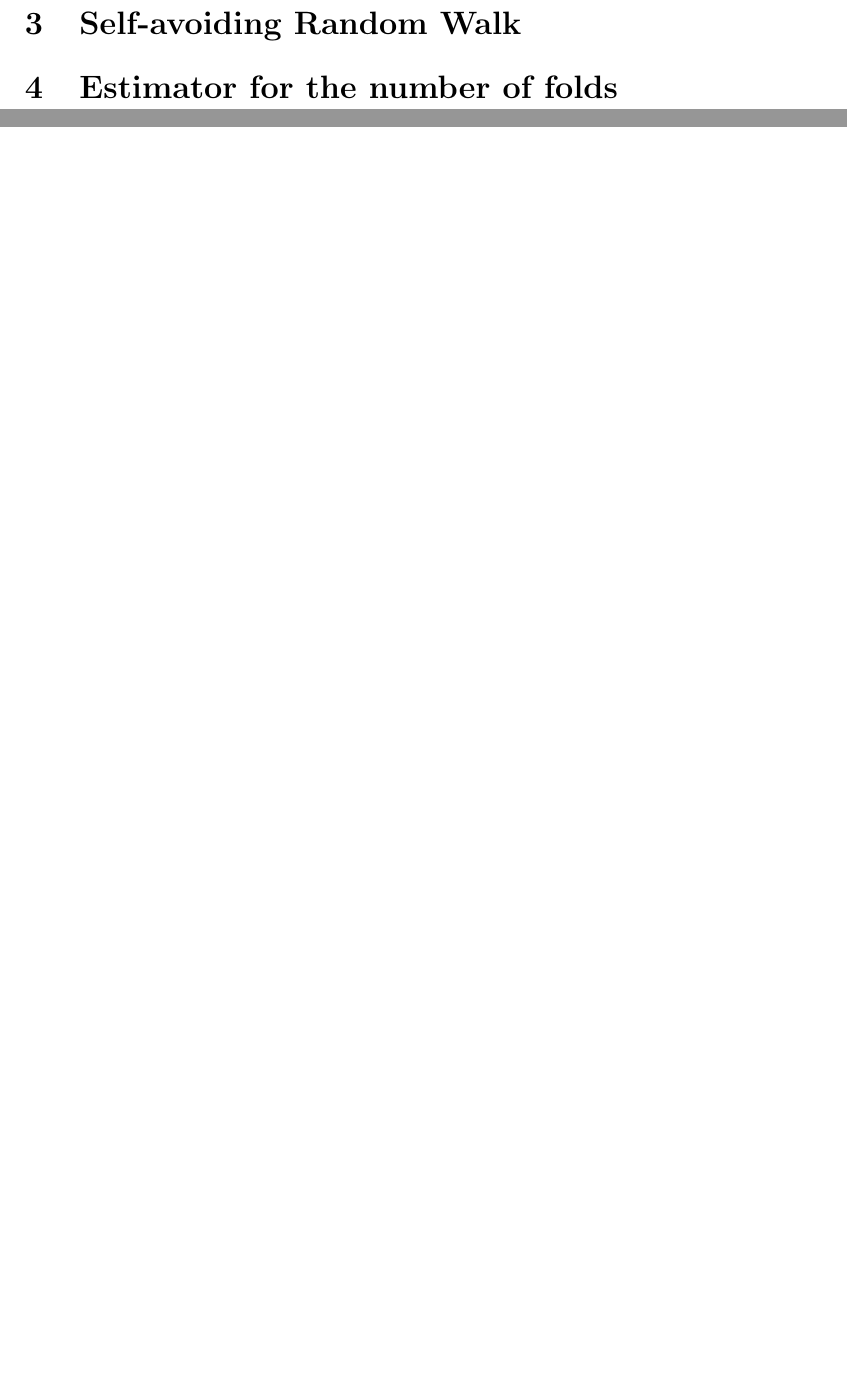
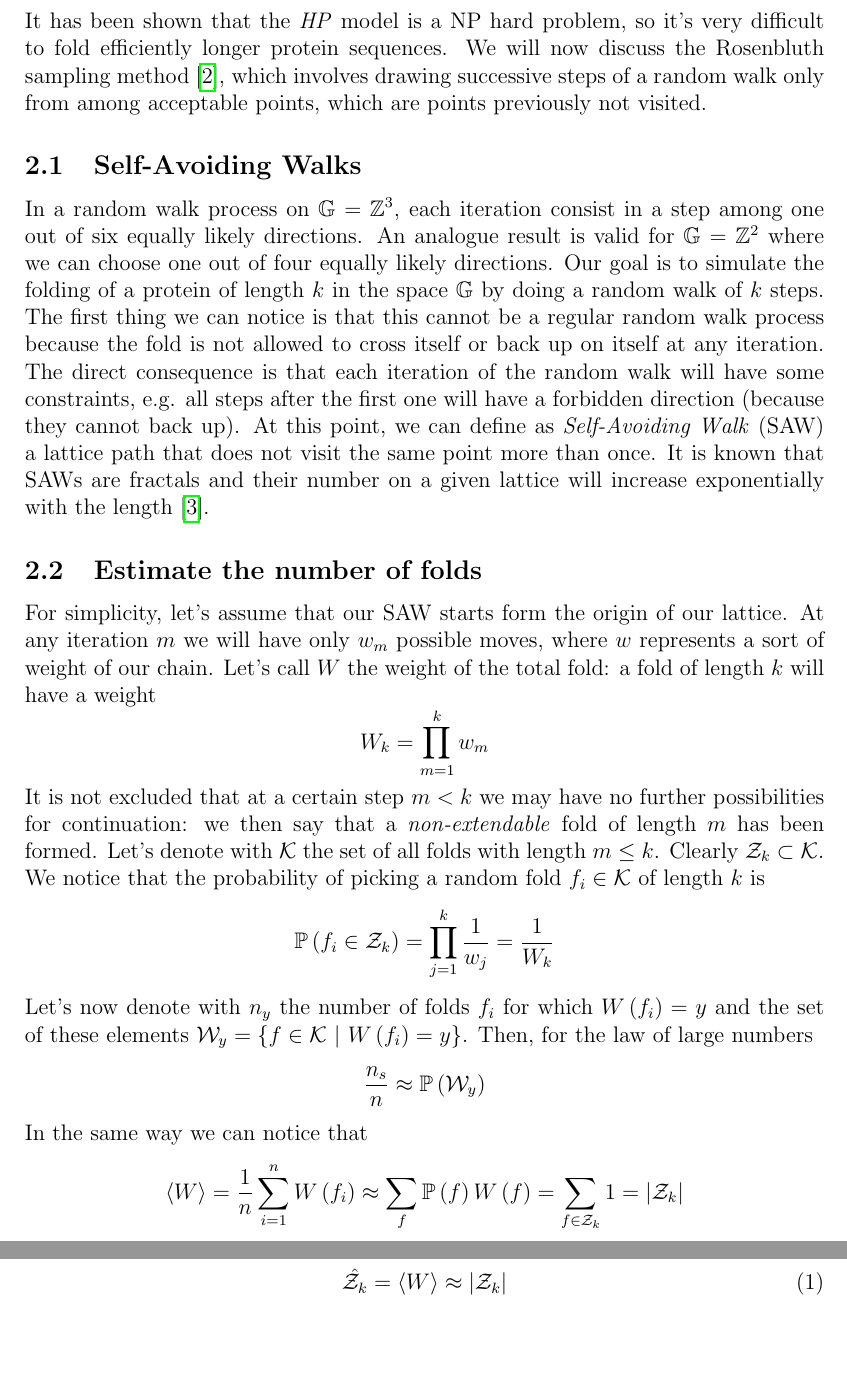
Before and after one commit to Grufoony/HP_model, a LaTeX paper (tex/main.tex, which reads tex/perm.tex): two parts of pages 5 and 6 of 9 before the commit and two parts of pages 5 and 6 of 10 after it, joined at a grey line, cut at the place of the change, the shorter picture padded with empty space. Compiled offline with pdfLaTeX.

Commit message:
estimator

```diff
--- a/tex/main.tex
+++ b/tex/main.tex
@@ -60,7 +60,7 @@
 \input{model.tex}
 \pagebreak
 
-\section{PERM algorithm}
+\section{PERM approach}
 \input{perm.tex}
 \pagebreak
 
--- a/tex/perm.tex
+++ b/tex/perm.tex
@@ -1,4 +1,39 @@
+It has been shown that the \emph{HP} model is a NP hard problem, so it's very difficult to fold efficiently longer protein sequences.
+We will now discuss the Rosenbluth sampling method \cite{PERM}, which involves drawing successive steps of a random walk only from among acceptable points, which are points previously not visited.
 
-\section{Self-avoiding Random Walk}
-% It has been shown that the \emph{HP} model is a NP hard problem, so it's very difficult to fold efficiently longer protein sequences.
-\section{Estimator for the number of folds}
+\subsection{Self-Avoiding Walks}
+In a random walk process on $\mathbb{G} = \mathbb{Z}^3$, each iteration consist in a step among one out of six equally likely directions.
+An analogue result is valid for $\mathbb{G} = \mathbb{Z}^2$ where we can choose one out of four equally likely directions.
+Our goal is to simulate the folding of a protein of length $k$ in the space $\mathbb{G}$ by doing a random walk of $k$ steps.
+The first thing we can notice is that this cannot be a regular random walk process because the fold is not allowed to cross itself or back up on itself at any iteration.
+The direct consequence is that each iteration of the random walk will have some constraints, e.g. all steps after the first one will have a forbidden direction (because they cannot back up).
+At this point, we can define as \emph{Self-Avoiding Walk} (SAW) a lattice path that does not visit the same point more than once.
+It is known that SAWs are fractals and their number on a given lattice will increase exponentially with the length \cite{madras1988pivot}.
+
+\subsection{Estimate the number of folds}
+For simplicity, let's assume that our SAW starts form the origin of our lattice.
+At any iteration $m$ we will have only $w_m$ possible moves, where $w$ represents a sort of weight of our chain.
+Let's call $W$ the weight of the total fold: a fold of length $k$ will have a weight
+\begin{equation*}
+    W_k = \prod_{m=1}^k w_m
+\end{equation*}
+It is not excluded that at a certain step $m < k$ we may have no further possibilities for continuation: we then say that a \emph{non-extendable} fold of length $m$ has been formed.
+Let's denote with $\mathcal{K}$ the set of all folds with length $m \leq k$.
+Clearly $\mathcal{Z}_k \subset \mathcal{K}$.
+We notice that the probability of picking a random fold $f_i \in \mathcal{K}$ of length $k$ is
+\begin{equation*}
+    \mathbb{P}\left(f_i \in \mathcal{Z}_k\right) = \prod_{j=1}^k \frac{1}{w_j} = \frac{1}{W_k}
+\end{equation*}
+Let's now denote with $n_y$ the number of folds $f_i$ for which $W\left(f_i\right) = y$ and the set of these elements $\mathcal{W}_y = \left\{f \in \mathcal{K} \ | \ W\left(f_i\right) = y\right\}$.
+Then, for the law of large numbers
+\begin{equation*}
+    \frac{n_s}{n} \approx \mathbb{P}\left(\mathcal{W}_y\right)
+\end{equation*}
+In the same way we can notice that
+\begin{equation*}
+    \left\langle W \right\rangle = \frac{1}{n} \sum_{i=1}^n W\left(f_i\right) \approx \sum_f \mathbb{P}\left(f\right)W\left(f\right) = \sum_{f \in \mathcal{Z}_k} 1 = \left\lvert \mathcal{Z}_k \right\rvert
+\end{equation*}
+So we've found an estimator for the number of folds
+\begin{equation}
+    \hat{\mathcal{Z}_k} = \left\langle W \right\rangle \approx \left\lvert \mathcal{Z}_k \right\rvert
+\end{equation}
```
Also changed, not shown: tex/biblio.bib (+9 -0 lines), tex/model.tex (+1 -1 lines).
